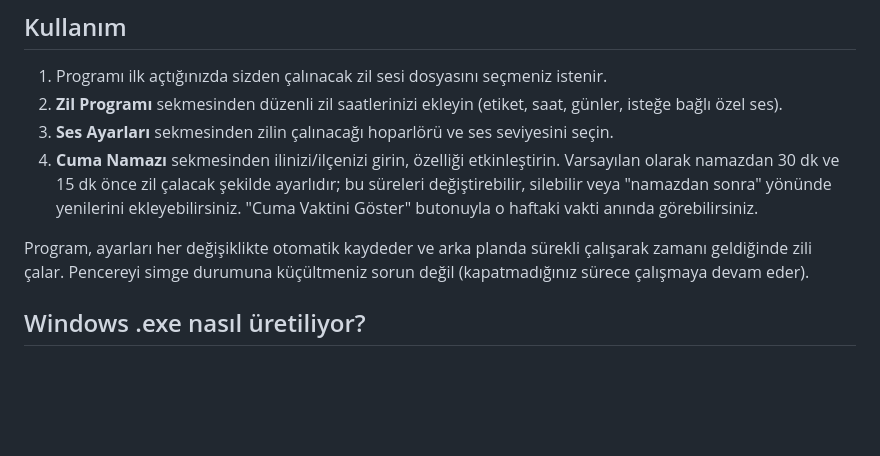
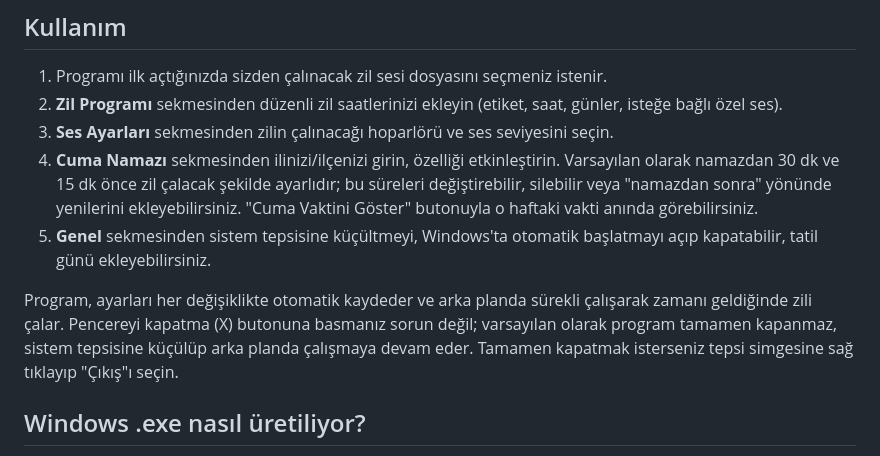
Before and after one commit to Canerakcy/Zil-Takip-Programi, a Markdown page: README.md, the part around one of its changes. Drawn GitHub-style; blank space fills up the shorter version.

```diff
--- a/README.md
+++ b/README.md
@@ -78,10 +95,14 @@ saklanır.
    ayarlıdır; bu süreleri değiştirebilir, silebilir veya "namazdan sonra"
    yönünde yenilerini ekleyebilirsiniz. "Cuma Vaktini Göster" butonuyla
    o haftaki vakti anında görebilirsiniz.
+5. **Genel** sekmesinden sistem tepsisine küçültmeyi, Windows'ta otomatik
+   başlatmayı açıp kapatabilir, tatil günü ekleyebilirsiniz.
 
 Program, ayarları her değişiklikte otomatik kaydeder ve arka planda
-sürekli çalışarak zamanı geldiğinde zili çalar. Pencereyi simge durumuna
-küçültmeniz sorun değil (kapatmadığınız sürece çalışmaya devam eder).
+sürekli çalışarak zamanı geldiğinde zili çalar. Pencereyi kapatma (X)
+butonuna basmanız sorun değil; varsayılan olarak program tamamen
+kapanmaz, sistem tepsisine küçülüp arka planda çalışmaya devam eder.
+Tamamen kapatmak isterseniz tepsi simgesine sağ tıklayıp "Çıkış"ı seçin.
 
 ## Windows .exe nasıl üretiliyor?
 
```
Also changed, not shown: other parts of README.md (+17 -0 lines), docs/screenshots/06_genel_ayarlar.png (added), 8 other files.
